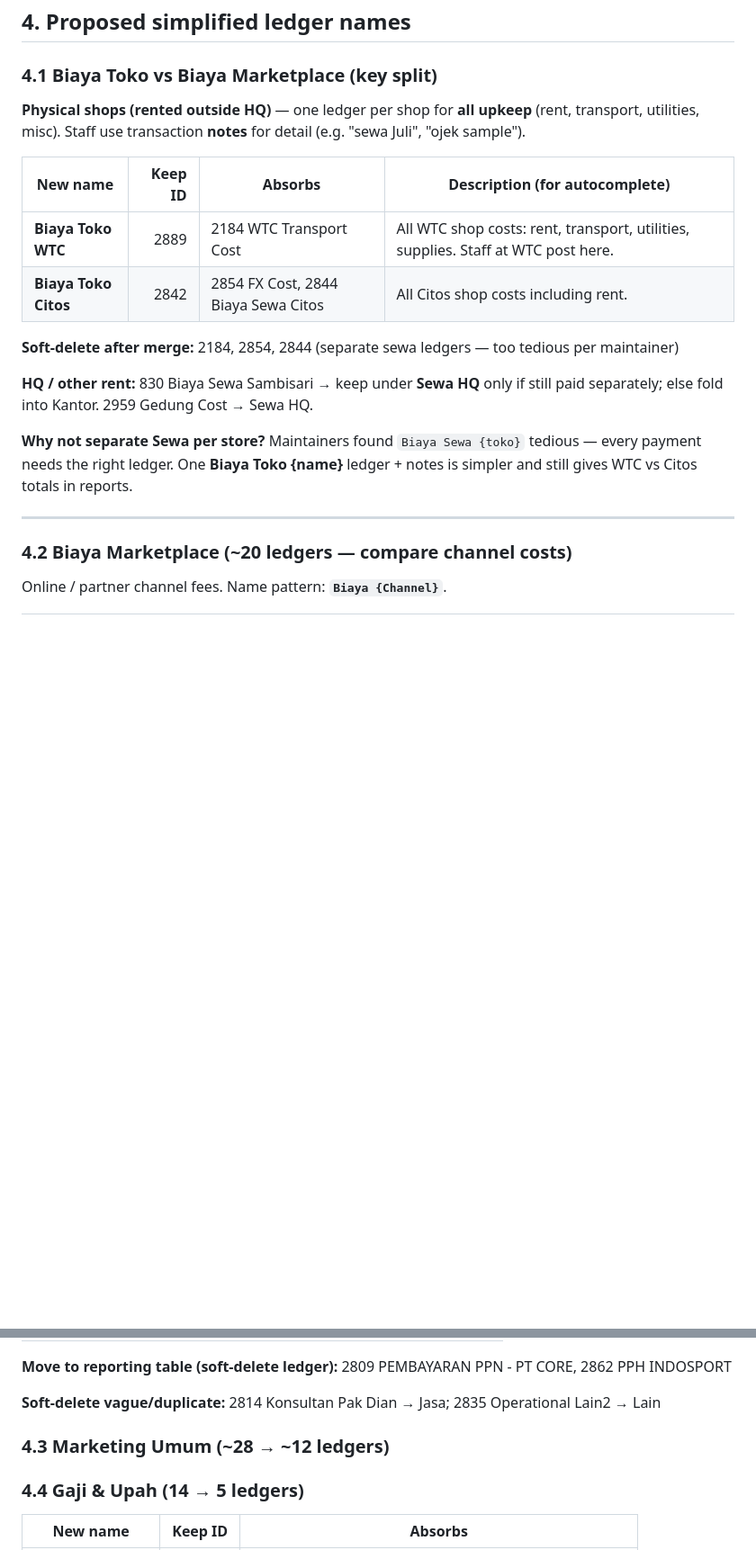
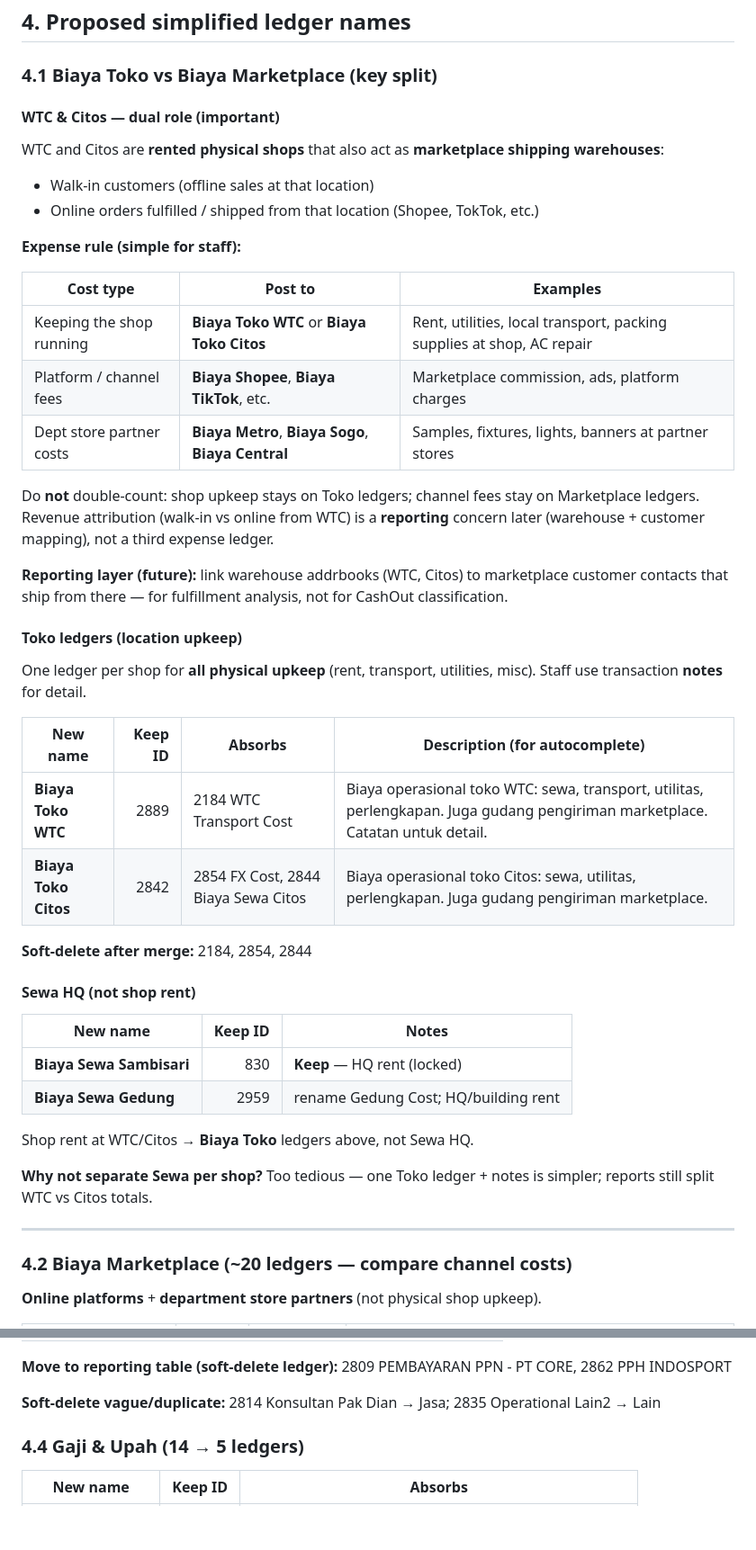
Before and after one commit to ariantog/aria, a Markdown page: plan/reporting/08-ledger-simplification-plan.md, 2 parts joined by grey strips. Shown at 90% size. GitHub-like rendering; blank space fills up the shorter version.

```diff
--- a/plan/reporting/08-ledger-simplification-plan.md
+++ b/plan/reporting/08-ledger-simplification-plan.md
@@ -85,22 +85,50 @@ Reduce **22 → 15** active categories. Split digital marketplace costs from phy
 
 ### 4.1 Biaya Toko vs Biaya Marketplace (key split)
 
-**Physical shops (rented outside HQ)** — one ledger per shop for **all upkeep** (rent, transport, utilities, misc). Staff use transaction **notes** for detail (e.g. "sewa Juli", "ojek sample").
+#### WTC & Citos — dual role (important)
+
+WTC and Citos are **rented physical shops** that also act as **marketplace shipping warehouses**:
+
+- Walk-in customers (offline sales at that location)
+- Online orders fulfilled / shipped from that location (Shopee, TokTok, etc.)
+
+**Expense rule (simple for staff):**
+
+| Cost type | Post to | Examples |
+|-----------|---------|----------|
+| Keeping the shop running | **Biaya Toko WTC** or **Biaya Toko Citos** | Rent, utilities, local transport, packing supplies at shop, AC repair |
+| Platform / channel fees | **Biaya Shopee**, **Biaya TikTok**, etc. | Marketplace commission, ads, platform charges |
+| Dept store partner costs | **Biaya Metro**, **Biaya Sogo**, **Biaya Central** | Samples, fixtures, lights, banners at partner stores |
+
+Do **not** double-count: shop upkeep stays on Toko ledgers; channel fees stay on Marketplace ledgers. Revenue attribution (walk-in vs online from WTC) is a **reporting** concern later (warehouse + customer mapping), not a third expense ledger.
+
+**Reporting layer (future):** link warehouse addrbooks (WTC, Citos) to marketplace customer contacts that ship from there — for fulfillment analysis, not for CashOut classification.
+
+#### Toko ledgers (location upkeep)
+
+One ledger per shop for **all physical upkeep** (rent, transport, utilities, misc). Staff use transaction **notes** for detail.
 
 | New name | Keep ID | Absorbs | Description (for autocomplete) |
 |----------|--------:|---------|-------------------------------|
-| **Biaya Toko WTC** | 2889 | 2184 WTC Transport Cost | All WTC shop costs: rent, transport, utilities, supplies. Staff at WTC post here. |
-| **Biaya Toko Citos** | 2842 | 2854 FX Cost, 2844 Biaya Sewa Citos | All Citos shop costs including rent. |
+| **Biaya Toko WTC** | 2889 | 2184 WTC Transport Cost | Biaya operasional toko WTC: sewa, transport, utilitas, perlengkapan. Juga gudang pengiriman marketplace. Catatan untuk detail. |
+| **Biaya Toko Citos** | 2842 | 2854 FX Cost, 2844 Biaya Sewa Citos | Biaya operasional toko Citos: sewa, utilitas, perlengkapan. Juga gudang pengiriman marketplace. |
 
-**Soft-delete after merge:** 2184, 2854, 2844 (separate sewa ledgers — too tedious per maintainer)
+**Soft-delete after merge:** 2184, 2854, 2844
 
-**HQ / other rent:** 830 Biaya Sewa Sambisari → keep under **Sewa HQ** only if still paid separately; else fold into Kantor. 2959 Gedung Cost → Sewa HQ.
+#### Sewa HQ (not shop rent)
 
-**Why not separate Sewa per store?** Maintainers found `Biaya Sewa {toko}` tedious — every payment needs the right ledger. One **Biaya Toko {name}** ledger + notes is simpler and still gives WTC vs Citos totals in reports.
+| New name | Keep ID | Notes |
+|----------|--------:|-------|
+| **Biaya Sewa Sambisari** | 830 | **Keep** — HQ rent (locked) |
+| **Biaya Sewa Gedung** | 2959 | rename Gedung Cost; HQ/building rent |
+
+Shop rent at WTC/Citos → **Biaya Toko** ledgers above, not Sewa HQ.
+
+**Why not separate Sewa per shop?** Too tedious — one Toko ledger + notes is simpler; reports still split WTC vs Citos totals.
 
 ---
 
 ### 4.2 Biaya Marketplace (~20 ledgers — compare channel costs)
 
-Online / partner channel fees. Name pattern: **`Biaya {Channel}`**.
+**Online platforms** + **department store partners** (not physical shop upkeep).
 
@@ -144,8 +177,6 @@ Reports can show: "which marketplace costs us most" (Shopee vs TikTok…) separa
 **Move to reporting table (soft-delete ledger):** 2809 PEMBAYARAN PPN - PT CORE, 2862 PPH INDOSPORT
 
 **Soft-delete vague/duplicate:** 2814 Konsultan Pak Dian → Jasa; 2835 Operational Lain2 → Lain
-
-### 4.3 Marketing Umum (~28 → ~12 ledgers)
 
 ### 4.4 Gaji & Upah (14 → 5 ledgers)
 
```
Also changed, not shown: other parts of plan/reporting/08-ledger-simplification-plan.md (+34 -18 lines).
